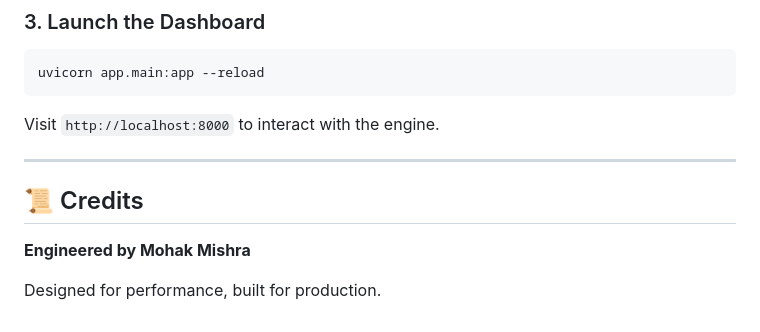
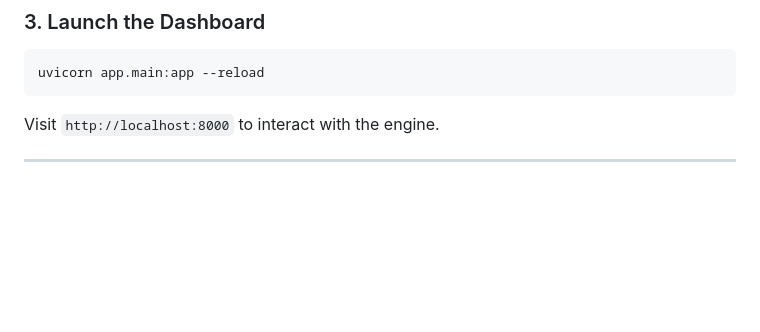
Before and after one commit to arjunnvarshney/traffic-forecast-system, a Markdown page: README.md, the part around one of its changes. Drawn GitHub-style; blank space fills up the shorter version.

```diff
--- a/README.md
+++ b/README.md
@@ -93,8 +93,3 @@ uvicorn app.main:app --reload
 Visit `http://localhost:8000` to interact with the engine.
 
 ---
-
-## 📜 Credits
-**Engineered by Mohak Mishra**
-
-Designed for performance, built for production.
```
Also changed, not shown: other parts of README.md (+9 -9 lines).
